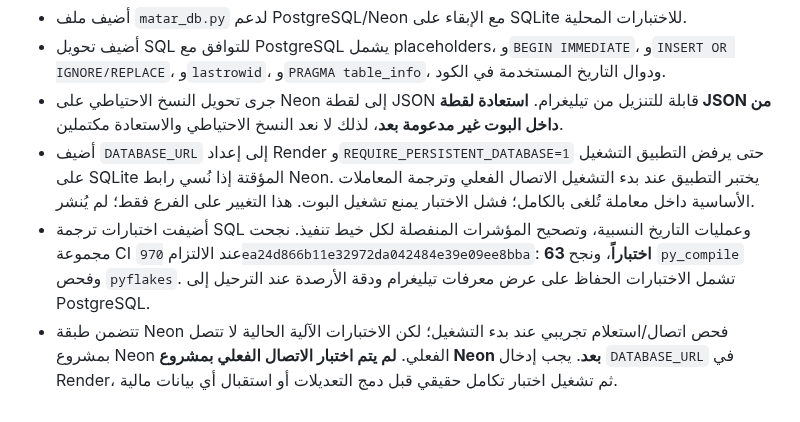
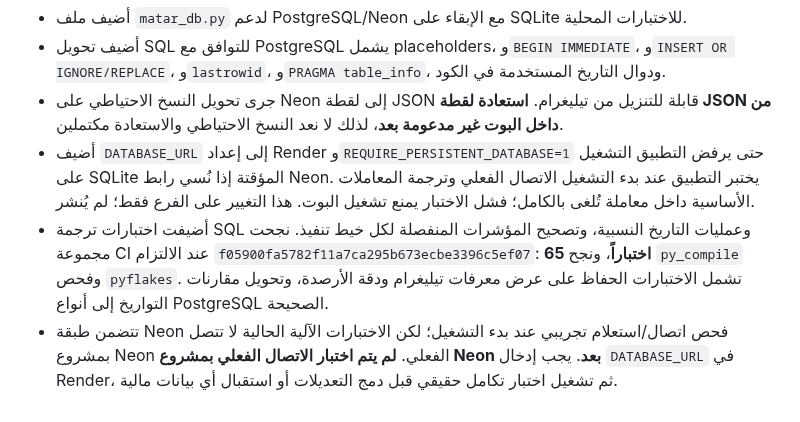
Before and after one commit to thexoldxman-collab/matar-bot, a Markdown page: AUDIT_REPORT_AR.md, the part around the change. Drawn GitHub-style.

Commit message:
Record latest 65 passing tests and PostgreSQL date-casting fixes

```diff
--- a/AUDIT_REPORT_AR.md
+++ b/AUDIT_REPORT_AR.md
@@ -91,5 +91,5 @@
 - أضيف تحويل SQL للتوافق مع PostgreSQL يشمل placeholders، و`BEGIN IMMEDIATE`، و`INSERT OR IGNORE/REPLACE`، و`lastrowid`، و`PRAGMA table_info`، ودوال التاريخ المستخدمة في الكود.
 - جرى تحويل النسخ الاحتياطي على Neon إلى لقطة JSON قابلة للتنزيل من تيليغرام. **استعادة لقطة JSON من داخل البوت غير مدعومة بعد**، لذلك لا نعد النسخ الاحتياطي والاستعادة مكتملين.
 - أضيف `DATABASE_URL` إلى إعداد Render و`REQUIRE_PERSISTENT_DATABASE=1` حتى يرفض التطبيق التشغيل على SQLite المؤقتة إذا نُسي رابط Neon. يختبر التطبيق عند بدء التشغيل الاتصال الفعلي وترجمة المعاملات الأساسية داخل معاملة تُلغى بالكامل؛ فشل الاختبار يمنع تشغيل البوت. هذا التغيير على الفرع فقط؛ لم يُنشر.
-- أضيفت اختبارات ترجمة SQL وعمليات التاريخ النسبية، وتصحيح المؤشرات المنفصلة لكل خيط تنفيذ. نجحت مجموعة CI عند الالتزام `970ea24d866b11e32972da042484e39e09ee8bba`: **63 اختباراً**، ونجح `py_compile` وفحص `pyflakes`. تشمل الاختبارات الحفاظ على عرض معرفات تيليغرام ودقة الأرصدة عند الترحيل إلى PostgreSQL.
+- أضيفت اختبارات ترجمة SQL وعمليات التاريخ النسبية، وتصحيح المؤشرات المنفصلة لكل خيط تنفيذ. نجحت مجموعة CI عند الالتزام `f05900fa5782f11a7ca295b673ecbe3396c5ef07`: **65 اختباراً**، ونجح `py_compile` وفحص `pyflakes`. تشمل الاختبارات الحفاظ على عرض معرفات تيليغرام ودقة الأرصدة، وتحويل مقارنات التواريخ إلى أنواع PostgreSQL الصحيحة.
 - تتضمن طبقة Neon فحص اتصال/استعلام تجريبي عند بدء التشغيل؛ لكن الاختبارات الآلية الحالية لا تتصل بمشروع Neon الفعلي. **لم يتم اختبار الاتصال الفعلي بمشروع Neon بعد**. يجب إدخال `DATABASE_URL` في Render، ثم تشغيل اختبار تكامل حقيقي قبل دمج التعديلات أو استقبال أي بيانات مالية.
```
